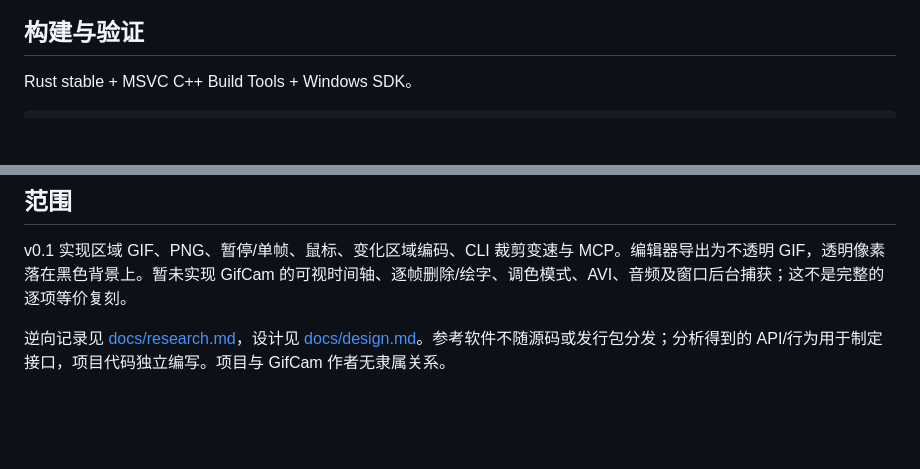
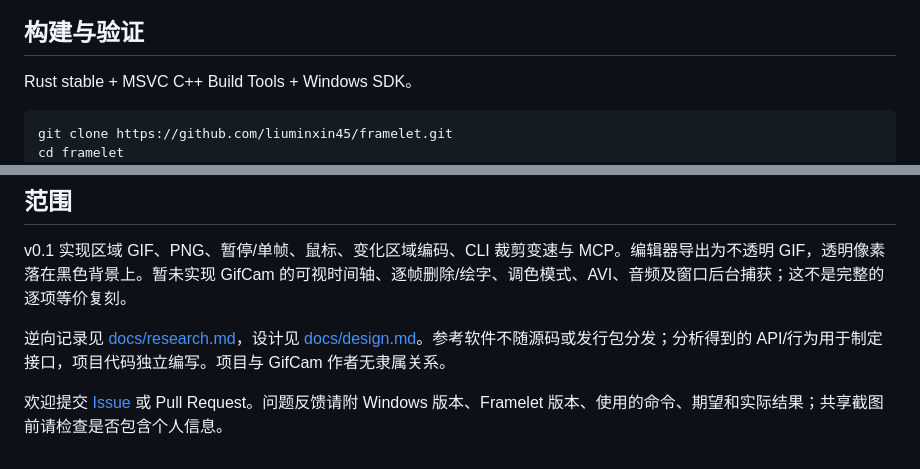
Before and after one commit to liuminxin45/framelet, a Markdown page: README.md, 2 parts joined by grey strips. Rendered like a GitHub page; blank space fills up the shorter version.

````diff
--- a/README.md
+++ b/README.md
@@ -80,6 +107,8 @@ MCP 录制是阻塞调用，单次最多 300 秒；调用前让客户端的工
 Rust stable + MSVC C++ Build Tools + Windows SDK。
 
 ```powershell
+git clone https://github.com/liuminxin45/framelet.git
+cd framelet
 cargo build --release --locked
 cargo fmt --check
 cargo clippy --all-targets --locked -- -D warnings
@@ -98,3 +127,5 @@ powershell -ExecutionPolicy Bypass -File scripts/package.ps1
 v0.1 实现区域 GIF、PNG、暂停/单帧、鼠标、变化区域编码、CLI 裁剪变速与 MCP。编辑器导出为不透明 GIF，透明像素落在黑色背景上。暂未实现 GifCam 的可视时间轴、逐帧删除/绘字、调色模式、AVI、音频及窗口后台捕获；这不是完整的逐项等价复刻。
 
 逆向记录见 [docs/research.md](docs/research.md)，设计见 [docs/design.md](docs/design.md)。参考软件不随源码或发行包分发；分析得到的 API/行为用于制定接口，项目代码独立编写。项目与 GifCam 作者无隶属关系。
+
+欢迎提交 [Issue](https://github.com/liuminxin45/framelet/issues) 或 Pull Request。问题反馈请附 Windows 版本、Framelet 版本、使用的命令、期望和实际结果；共享截图前请检查是否包含个人信息。
````
Also changed, not shown: other parts of README.md (+27 -0 lines), CHANGELOG.md (added, +15 -0 lines), docs/images/framelet-demo.gif (added), docs/images/framelet-window.jpg (added), 3 other files.
